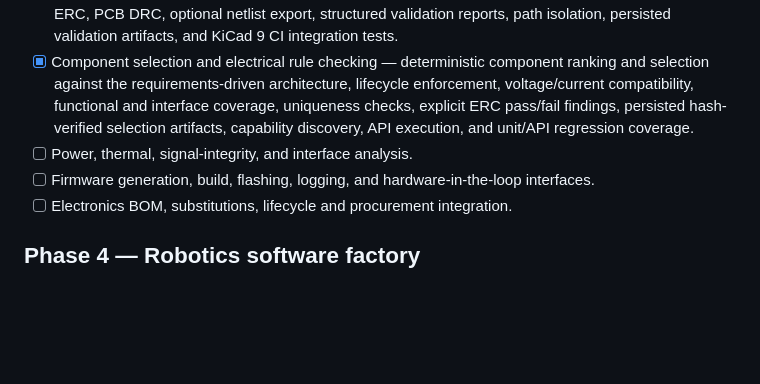
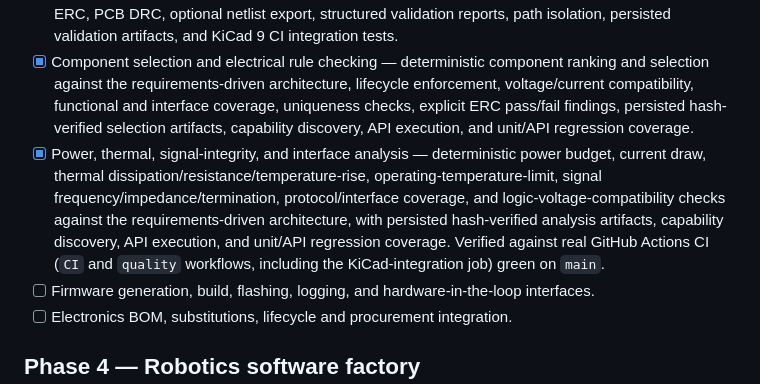
Before and after one commit to freddieley/ai-factory, a Markdown page: docs/ROADMAP.md, the part around the change. Rendered like a GitHub page; blank space fills up the shorter version.

Commit message:
docs: mark Phase 3 electronics engineering analysis complete
Verified real GitHub Actions CI green on main (both the 'CI' workflow,
including the kicad-integration job, and the 'quality' workflow) for
the current HEAD before checking this off, per the roadmap rule that
work is only complete once implementation, tests, and CI agree.

```diff
--- a/docs/ROADMAP.md
+++ b/docs/ROADMAP.md
@@ -26,7 +26,7 @@ This is the execution queue for the factory. Work is complete only when implemen
 - [x] Requirements-driven electronics architecture — deterministic architecture synthesis from project electrical requirements, requirement traceability, power-domain extraction, functional blocks, interface identification, explicit open questions, capability discovery, API execution, hash-identified artifact persistence, and unit/API regression coverage.
 - [x] Schematic and PCB design tool integration — real KiCad CLI integration for project-scoped schematic ERC, PCB DRC, optional netlist export, structured validation reports, path isolation, persisted validation artifacts, and KiCad 9 CI integration tests.
 - [x] Component selection and electrical rule checking — deterministic component ranking and selection against the requirements-driven architecture, lifecycle enforcement, voltage/current compatibility, functional and interface coverage, uniqueness checks, explicit ERC pass/fail findings, persisted hash-verified selection artifacts, capability discovery, API execution, and unit/API regression coverage.
-- [ ] Power, thermal, signal-integrity, and interface analysis.
+- [x] Power, thermal, signal-integrity, and interface analysis — deterministic power budget, current draw, thermal dissipation/resistance/temperature-rise, operating-temperature-limit, signal frequency/impedance/termination, protocol/interface coverage, and logic-voltage-compatibility checks against the requirements-driven architecture, with persisted hash-verified analysis artifacts, capability discovery, API execution, and unit/API regression coverage. Verified against real GitHub Actions CI (`CI` and `quality` workflows, including the KiCad-integration job) green on `main`.
 - [ ] Firmware generation, build, flashing, logging, and hardware-in-the-loop interfaces.
 - [ ] Electronics BOM, substitutions, lifecycle and procurement integration.
 
```
